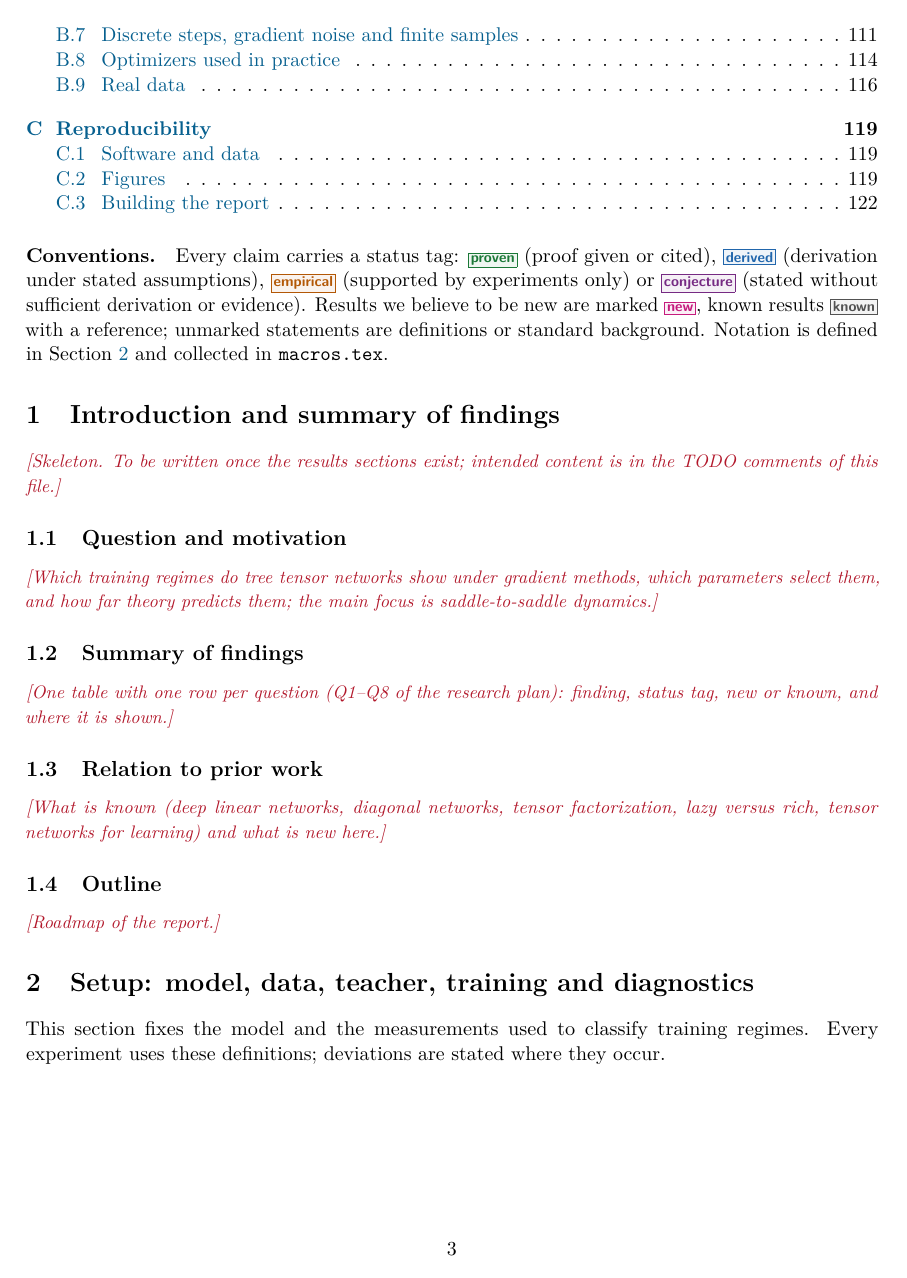
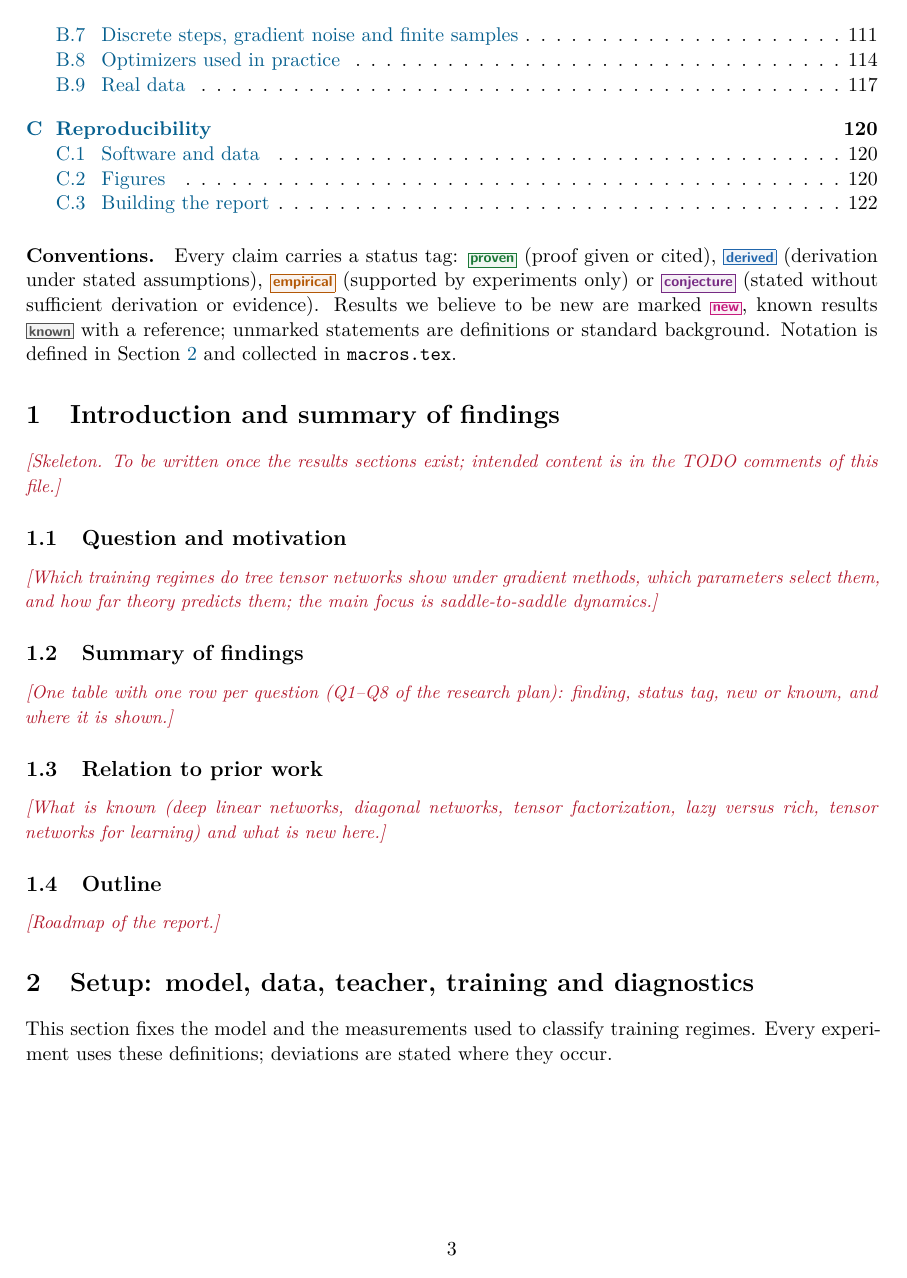
Before and after one commit to seamus-fallows/TTN-regimes, a LaTeX paper (report/main.tex): page 3 of 122. Compiled offline with pdfLaTeX.

Commit message:
Report: microtype without font expansion (it dropped a caption line)
Co-Authored-By: Claude Opus 5.5 <noreply@anthropic.com>

```diff
--- a/report/main.tex
+++ b/report/main.tex
@@ -11,7 +11,7 @@
 \usepackage[utf8]{inputenc}
 \usepackage{lmodern}
 \usepackage[margin=1in]{geometry}      % 6.5in x 9in text block
-\usepackage{microtype}
+\usepackage[expansion=false]{microtype} % font expansion dropped a caption line (figure QA)
 
 % ---- mathematics ---------------------------------------------------------------------------
 \usepackage{amsmath,amssymb,amsthm}
```
Also changed, not shown: report/main.pdf.
